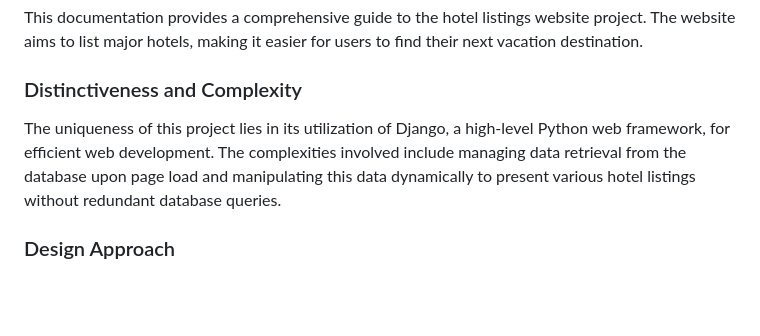
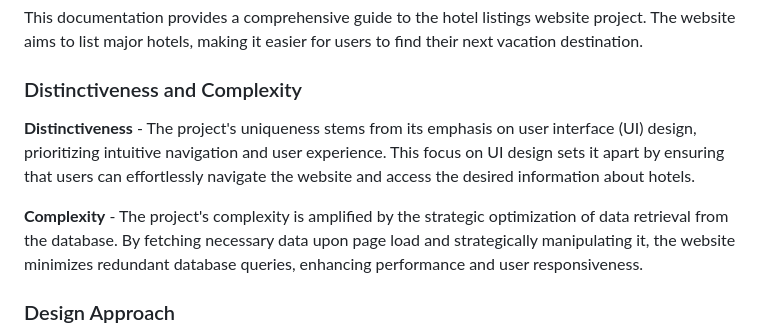
Before and after one commit to VictorCodebase/IAP-2.2, a Markdown page: djangoapp/beach_resort_listings/readme.md, the part around the change. Drawn GitHub-style; blank space fills up the shorter version.

```diff
--- a/djangoapp/beach_resort_listings/readme.md
+++ b/djangoapp/beach_resort_listings/readme.md
@@ -11,8 +11,9 @@ Project was completed by
 This documentation provides a comprehensive guide to the hotel listings website project. The website aims to list major hotels, making it easier for users to find their next vacation destination.
 
 ### Distinctiveness and Complexity
-The uniqueness of this project lies in its utilization of Django, a high-level Python web framework, for efficient web development. The complexities involved include managing data retrieval from the database upon page load and manipulating this data dynamically to present various hotel listings without redundant database queries.
+**Distinctiveness**  - The project's uniqueness stems from its emphasis on user interface (UI) design, prioritizing intuitive navigation and user experience. This focus on UI design sets it apart by ensuring that users can effortlessly navigate the website and access the desired information about hotels.
 
+**Complexity**   - The project's complexity is amplified by the strategic optimization of data retrieval from the database. By fetching necessary data upon page load and strategically manipulating it, the website minimizes redundant database queries, enhancing performance and user responsiveness.
 ### Design Approach
 The project adopts the Model-View-Template (MVT) architecture, a variation of the Model-View-Controller (MVC) pattern. This choice aligns with Django's framework, facilitating modular development, code organization, and scalability. Django's robust built-in features, such as its ORM (Object-Relational Mapping) system, authentication, and routing mechanisms, further enhance development efficiency and maintainability.
 
```
